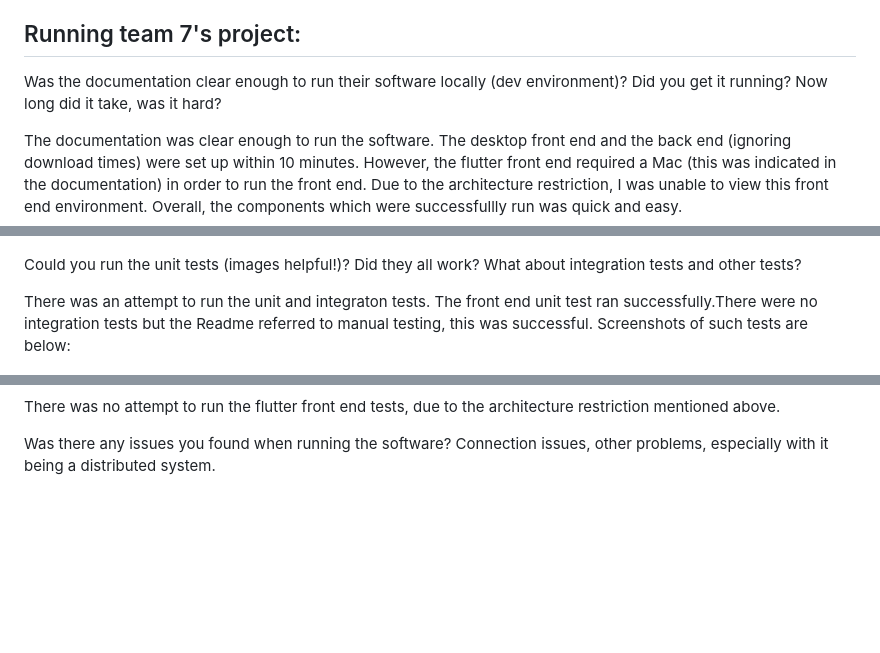
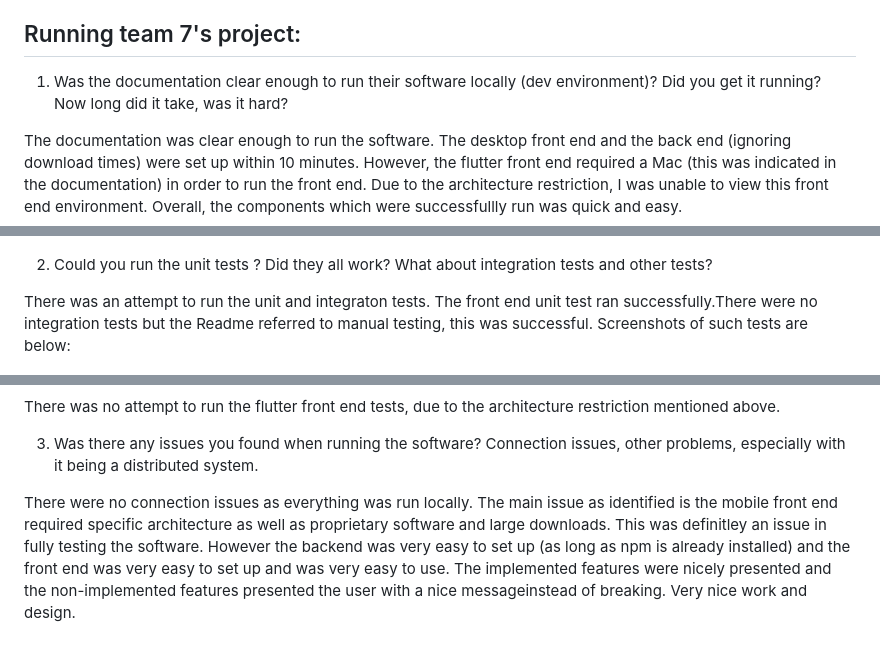
Before and after one commit to rainclouded/Concierge, a Markdown page: docs/sprint_1/sprint_1_worksheet.md, 3 parts joined by grey strips. GitHub-like rendering; blank space fills up the shorter version.

Commit message:
adding additional information to worksheet

```diff
--- a/docs/sprint_1/sprint_1_worksheet.md
+++ b/docs/sprint_1/sprint_1_worksheet.md
@@ -32,7 +32,7 @@
 
 ## Running team 7's project:
 
-Was the documentation clear enough to run their software locally (dev environment)? Did you get it running? Now long did it take, was it hard?
+1. Was the documentation clear enough to run their software locally (dev environment)? Did you get it running? Now long did it take, was it hard?
 
 The documentation was clear enough to run the software. The desktop front end and the back end (ignoring download times) were set up within 10 minutes. However, the flutter front end required a Mac (this was indicated in the documentation) in order to run the front end. Due to the architecture restriction, I was unable to view this front end environment. Overall, the components which were successfullly run was quick and easy.
 
@@ -40,7 +40,7 @@ Below is an image of the working front end:
 
 ![Working home page](/docs/sprint_1/images/rh_home.png)
 
-Could you run the unit tests (images helpful!)? Did they all work? What about integration tests and other tests?
+2. Could you run the unit tests ? Did they all work? What about integration tests and other tests?
 
 There was an attempt to run the unit and integraton tests. The front end unit test ran successfully.There were no integration tests but the Readme referred to manual testing, this was successful. Screenshots of such tests are below:
 
@@ -59,4 +59,6 @@ For the back end integration tests, these failed as well. The error message was
 
 There was no attempt to run the flutter front end tests, due to the architecture restriction mentioned above.
 
-Was there any issues you found when running the software? Connection issues, other problems, especially with it being a distributed system.
+3. Was there any issues you found when running the software? Connection issues, other problems, especially with it being a distributed system.
+
+There were no connection issues as everything was run locally. The main issue as identified is the mobile front end required specific architecture as well as proprietary software and large downloads. This was definitley an issue in fully testing the software. However the backend was very easy to set up (as long as npm is already installed) and the front end was very easy to set  up and was very easy to use. The implemented features were nicely presented and the non-implemented features presented the user with a nice messageinstead of breaking. Very nice work and design.
```
